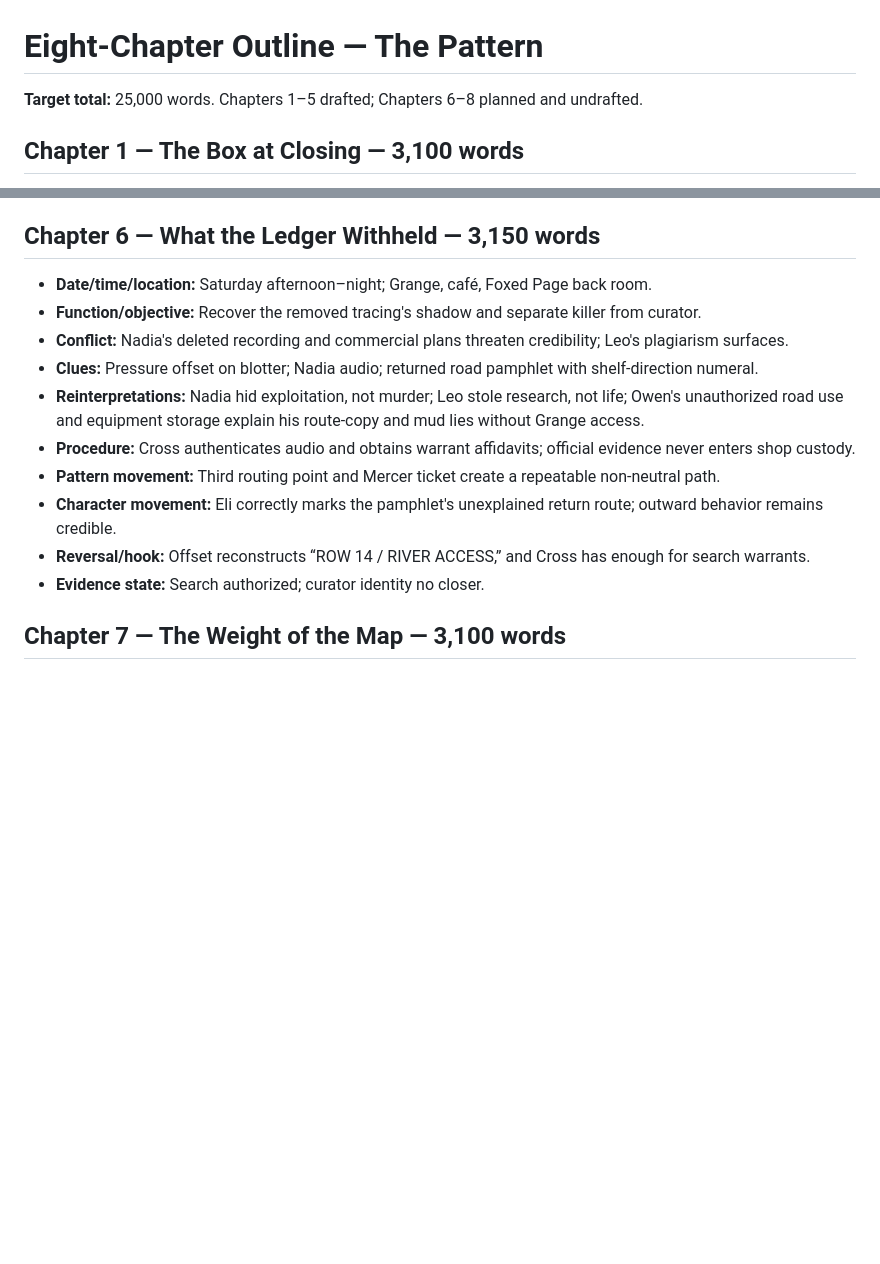
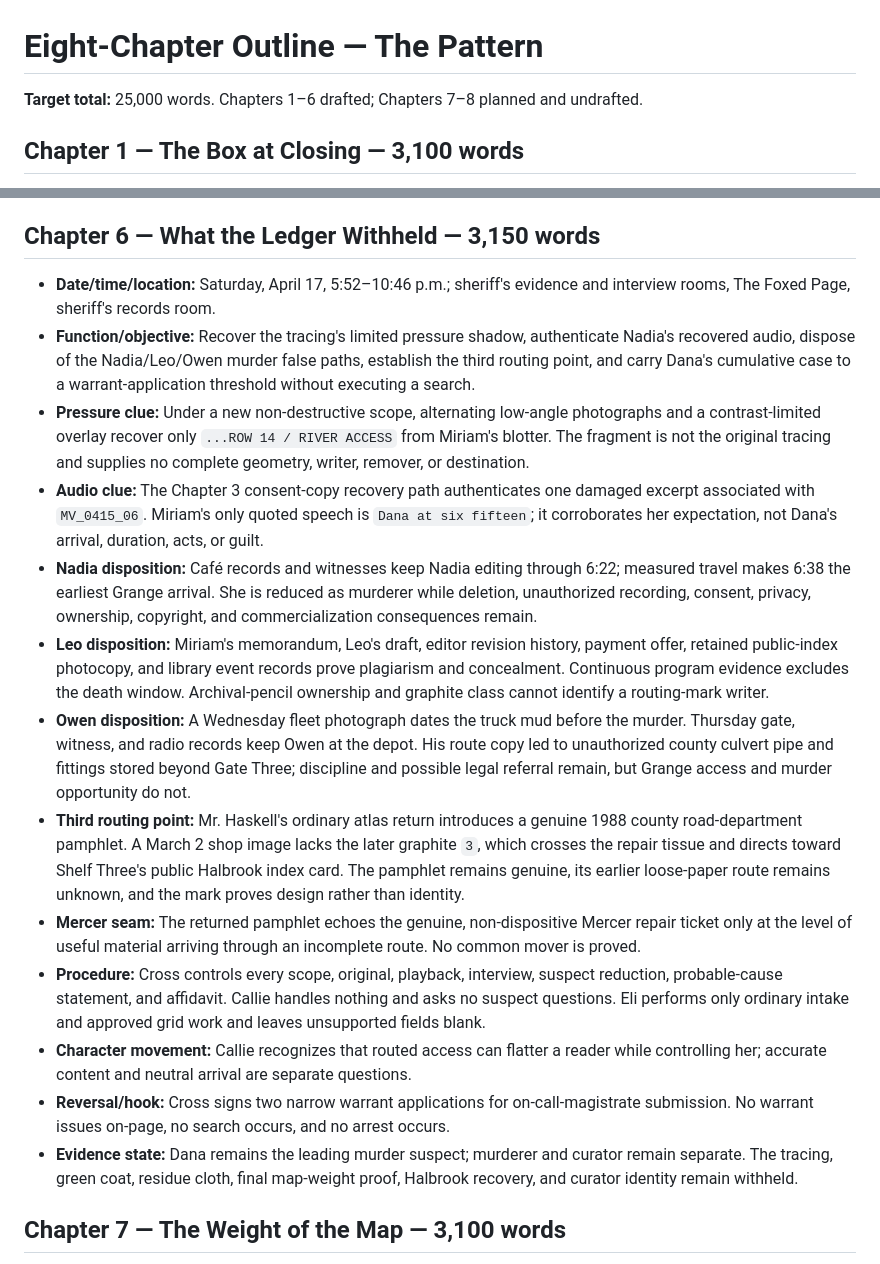
Before and after one commit to dustinober1/The-Blackwood-Ridge-Mysteries, a Markdown page: books/book-06/outline.md, 2 parts joined by grey strips. GitHub-like rendering; blank space fills up the shorter version.

Commit message:
Draft Book 6 Chapter 6 — What the Ledger Withheld

```diff
--- a/books/book-06/outline.md
+++ b/books/book-06/outline.md
@@ -1,6 +1,6 @@
 # Eight-Chapter Outline — The Pattern
 
-**Target total:** 25,000 words. Chapters 1–5 drafted; Chapters 6–8 planned and undrafted.
+**Target total:** 25,000 words. Chapters 1–6 drafted; Chapters 7–8 planned and undrafted.
 
 ## Chapter 1 — The Box at Closing — 3,100 words
 
@@ -75,16 +75,19 @@
 
 ## Chapter 6 — What the Ledger Withheld — 3,150 words
 
-- **Date/time/location:** Saturday afternoon–night; Grange, café, Foxed Page back room.
-- **Function/objective:** Recover the removed tracing's shadow and separate killer from curator.
-- **Conflict:** Nadia's deleted recording and commercial plans threaten credibility; Leo's plagiarism surfaces.
-- **Clues:** Pressure offset on blotter; Nadia audio; returned road pamphlet with shelf-direction numeral.
-- **Reinterpretations:** Nadia hid exploitation, not murder; Leo stole research, not life; Owen's unauthorized road use and equipment storage explain his route-copy and mud lies without Grange access.
-- **Procedure:** Cross authenticates audio and obtains warrant affidavits; official evidence never enters shop custody.
-- **Pattern movement:** Third routing point and Mercer ticket create a repeatable non-neutral path.
-- **Character movement:** Eli correctly marks the pamphlet's unexplained return route; outward behavior remains credible.
-- **Reversal/hook:** Offset reconstructs “ROW 14 / RIVER ACCESS,” and Cross has enough for search warrants.
-- **Evidence state:** Search authorized; curator identity no closer.
+- **Date/time/location:** Saturday, April 17, 5:52–10:46 p.m.; sheriff's evidence and interview rooms, The Foxed Page, sheriff's records room.
+- **Function/objective:** Recover the tracing's limited pressure shadow, authenticate Nadia's recovered audio, dispose of the Nadia/Leo/Owen murder false paths, establish the third routing point, and carry Dana's cumulative case to a warrant-application threshold without executing a search.
+- **Pressure clue:** Under a new non-destructive scope, alternating low-angle photographs and a contrast-limited overlay recover only `...ROW 14 / RIVER ACCESS` from Miriam's blotter. The fragment is not the original tracing and supplies no complete geometry, writer, remover, or destination.
+- **Audio clue:** The Chapter 3 consent-copy recovery path authenticates one damaged excerpt associated with `MV_0415_06`. Miriam's only quoted speech is `Dana at six fifteen`; it corroborates her expectation, not Dana's arrival, duration, acts, or guilt.
+- **Nadia disposition:** Café records and witnesses keep Nadia editing through 6:22; measured travel makes 6:38 the earliest Grange arrival. She is reduced as murderer while deletion, unauthorized recording, consent, privacy, ownership, copyright, and commercialization consequences remain.
+- **Leo disposition:** Miriam's memorandum, Leo's draft, editor revision history, payment offer, retained public-index photocopy, and library event records prove plagiarism and concealment. Continuous program evidence excludes the death window. Archival-pencil ownership and graphite class cannot identify a routing-mark writer.
+- **Owen disposition:** A Wednesday fleet photograph dates the truck mud before the murder. Thursday gate, witness, and radio records keep Owen at the depot. His route copy led to unauthorized county culvert pipe and fittings stored beyond Gate Three; discipline and possible legal referral remain, but Grange access and murder opportunity do not.
+- **Third routing point:** Mr. Haskell's ordinary atlas return introduces a genuine 1988 county road-department pamphlet. A March 2 shop image lacks the later graphite `3`, which crosses the repair tissue and directs toward Shelf Three's public Halbrook index card. The pamphlet remains genuine, its earlier loose-paper route remains unknown, and the mark proves design rather than identity.
+- **Mercer seam:** The returned pamphlet echoes the genuine, non-dispositive Mercer repair ticket only at the level of useful material arriving through an incomplete route. No common mover is proved.
+- **Procedure:** Cross controls every scope, original, playback, interview, suspect reduction, probable-cause statement, and affidavit. Callie handles nothing and asks no suspect questions. Eli performs only ordinary intake and approved grid work and leaves unsupported fields blank.
+- **Character movement:** Callie recognizes that routed access can flatter a reader while controlling her; accurate content and neutral arrival are separate questions.
+- **Reversal/hook:** Cross signs two narrow warrant applications for on-call-magistrate submission. No warrant issues on-page, no search occurs, and no arrest occurs.
+- **Evidence state:** Dana remains the leading murder suspect; murderer and curator remain separate. The tracing, green coat, residue cloth, final map-weight proof, Halbrook recovery, and curator identity remain withheld.
 
 ## Chapter 7 — The Weight of the Map — 3,100 words
 
```
